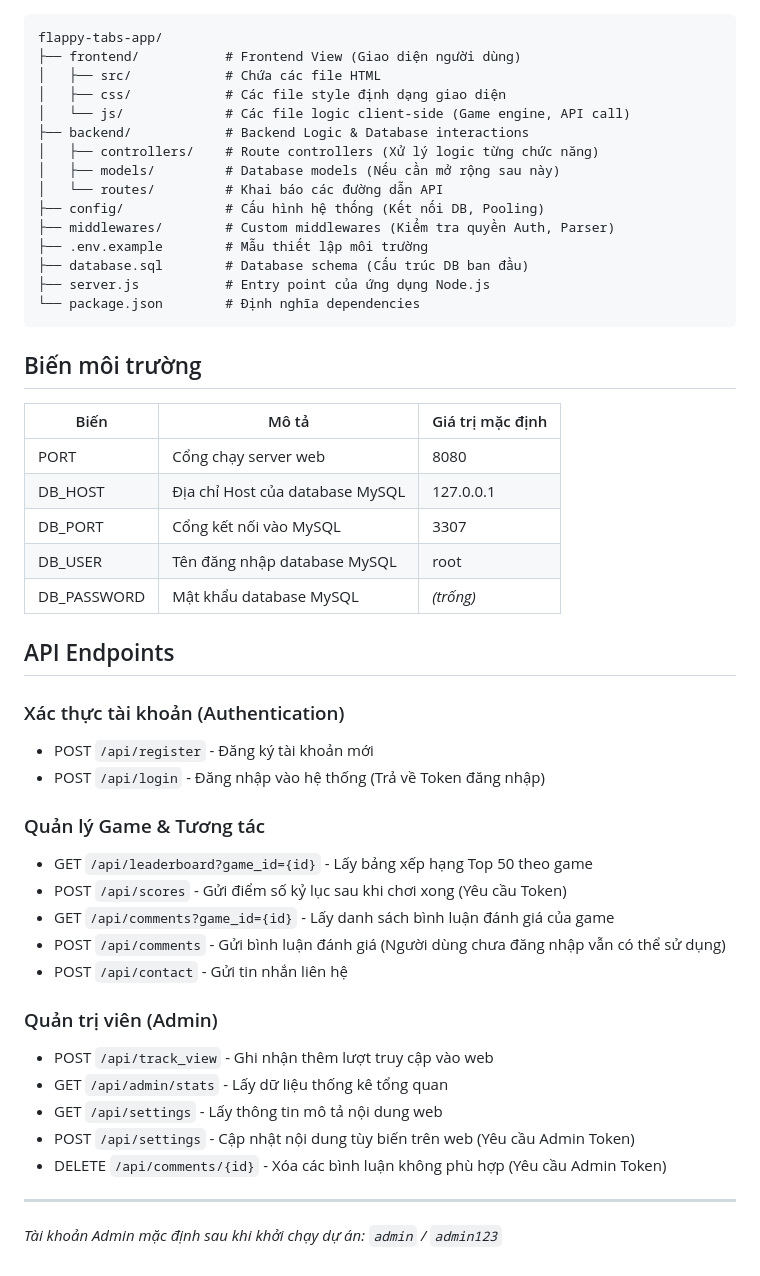
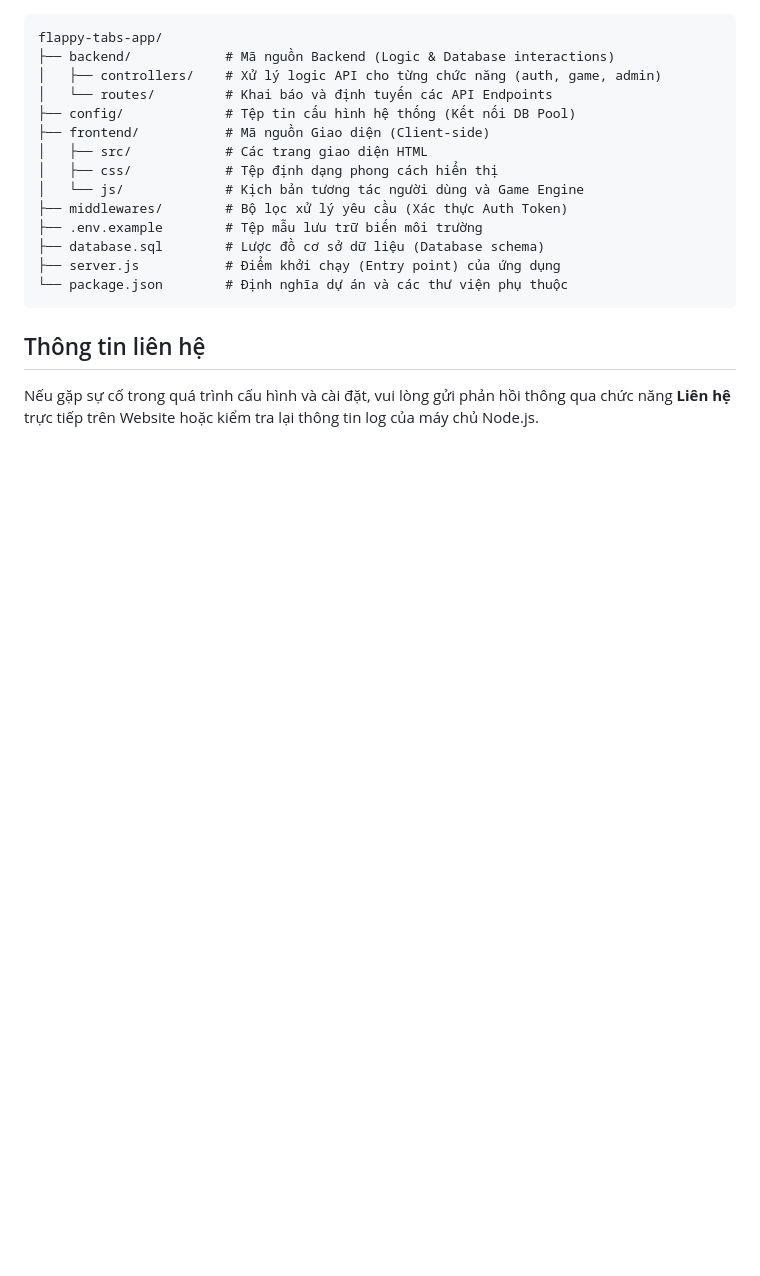
Before and after one commit to JaniceArt/ProjectWebGame, a Markdown page: README.md, the part around one of its changes. GitHub-like rendering; blank space fills up the shorter version.

````diff
--- a/README.md
+++ b/README.md
@@ -63,51 +63,21 @@ Dự án được tổ chức chặt chẽ theo chuẩn mô hình kiến trúc M
 
 ```
 flappy-tabs-app/
-├── frontend/           # Frontend View (Giao diện người dùng)
-│   ├── src/            # Chứa các file HTML
-│   ├── css/            # Các file style định dạng giao diện
-│   └── js/             # Các file logic client-side (Game engine, API call)
-├── backend/            # Backend Logic & Database interactions
-│   ├── controllers/    # Route controllers (Xử lý logic từng chức năng)
-│   ├── models/         # Database models (Nếu cần mở rộng sau này)
-│   └── routes/         # Khai báo các đường dẫn API
-├── config/             # Cấu hình hệ thống (Kết nối DB, Pooling)
-├── middlewares/        # Custom middlewares (Kiểm tra quyền Auth, Parser)
-├── .env.example        # Mẫu thiết lập môi trường
-├── database.sql        # Database schema (Cấu trúc DB ban đầu)
-├── server.js           # Entry point của ứng dụng Node.js
-└── package.json        # Định nghĩa dependencies
+├── backend/            # Mã nguồn Backend (Logic & Database interactions)
+│   ├── controllers/    # Xử lý logic API cho từng chức năng (auth, game, admin)
+│   └── routes/         # Khai báo và định tuyến các API Endpoints
+├── config/             # Tệp tin cấu hình hệ thống (Kết nối DB Pool)
+├── frontend/           # Mã nguồn Giao diện (Client-side)
+│   ├── src/            # Các trang giao diện HTML
+│   ├── css/            # Tệp định dạng phong cách hiển thị
+│   └── js/             # Kịch bản tương tác người dùng và Game Engine
+├── middlewares/        # Bộ lọc xử lý yêu cầu (Xác thực Auth Token)
+├── .env.example        # Tệp mẫu lưu trữ biến môi trường
+├── database.sql        # Lược đồ cơ sở dữ liệu (Database schema)
+├── server.js           # Điểm khởi chạy (Entry point) của ứng dụng
+└── package.json        # Định nghĩa dự án và các thư viện phụ thuộc
 ```
 
-## Biến môi trường
+## Thông tin liên hệ
 
-| Biến | Mô tả | Giá trị mặc định |
-|------|-------|-----------------|
-| PORT | Cổng chạy server web | 8080 |
-| DB_HOST | Địa chỉ Host của database MySQL | 127.0.0.1 |
-| DB_PORT | Cổng kết nối vào MySQL | 3307 |
-| DB_USER | Tên đăng nhập database MySQL | root |
-| DB_PASSWORD | Mật khẩu database MySQL | *(trống)* |
-
-## API Endpoints
-
-### Xác thực tài khoản (Authentication)
-- POST `/api/register` - Đăng ký tài khoản mới
-- POST `/api/login` - Đăng nhập vào hệ thống (Trả về Token đăng nhập)
-
-### Quản lý Game & Tương tác
-- GET `/api/leaderboard?game_id={id}` - Lấy bảng xếp hạng Top 50 theo game
-- POST `/api/scores` - Gửi điểm số kỷ lục sau khi chơi xong (Yêu cầu Token)
-- GET `/api/comments?game_id={id}` - Lấy danh sách bình luận đánh giá của game
-- POST `/api/comments` - Gửi bình luận đánh giá (Người dùng chưa đăng nhập vẫn có thể sử dụng)
-- POST `/api/contact` - Gửi tin nhắn liên hệ
-
-### Quản trị viên (Admin)
-- POST `/api/track_view` - Ghi nhận thêm lượt truy cập vào web
-- GET `/api/admin/stats` - Lấy dữ liệu thống kê tổng quan
-- GET `/api/settings` - Lấy thông tin mô tả nội dung web
-- POST `/api/settings` - Cập nhật nội dung tùy biến trên web (Yêu cầu Admin Token)
-- DELETE `/api/comments/{id}` - Xóa các bình luận không phù hợp (Yêu cầu Admin Token)
-
----
-*Tài khoản Admin mặc định sau khi khởi chạy dự án: `admin` / `admin123`*
+Nếu gặp sự cố trong quá trình cấu hình và cài đặt, vui lòng gửi phản hồi thông qua chức năng **Liên hệ** trực tiếp trên Website hoặc kiểm tra lại thông tin log của máy chủ Node.js.
````
Also changed, not shown: other parts of README.md (+30 -30 lines).
